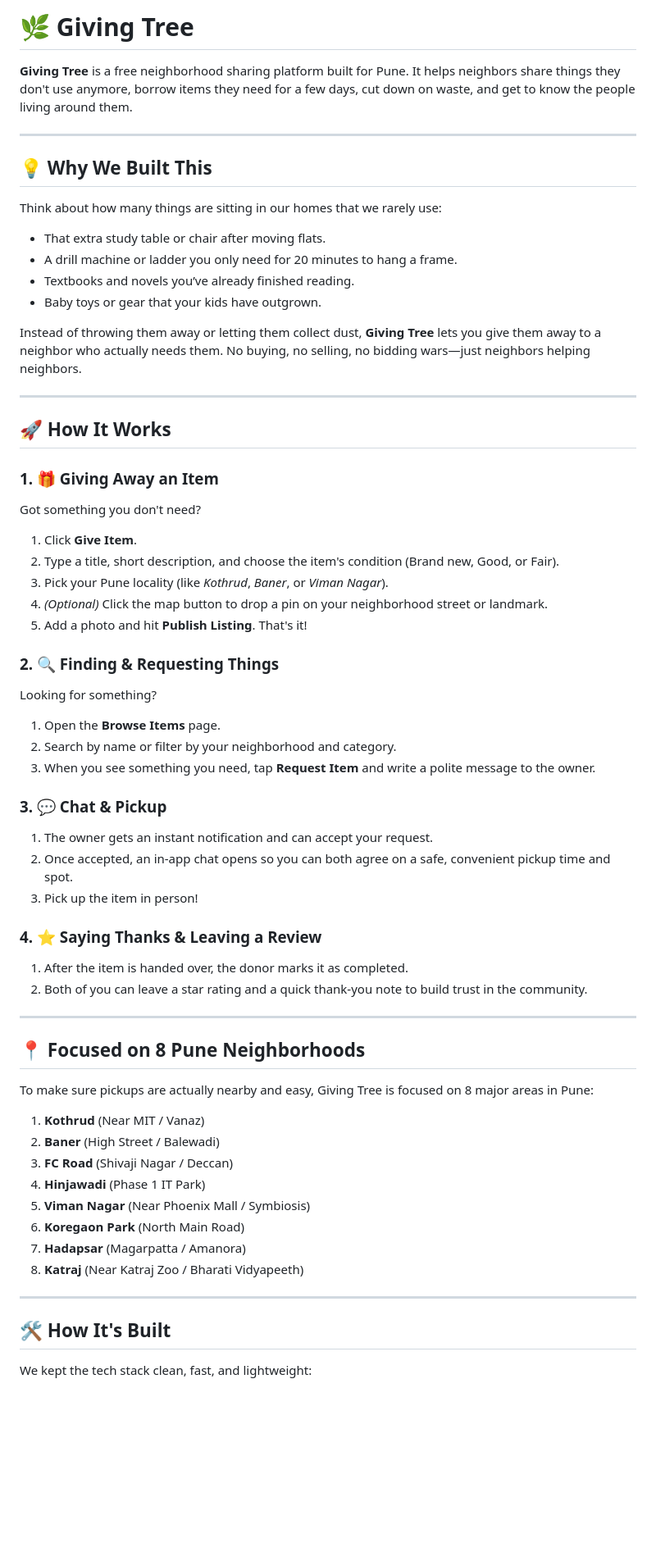
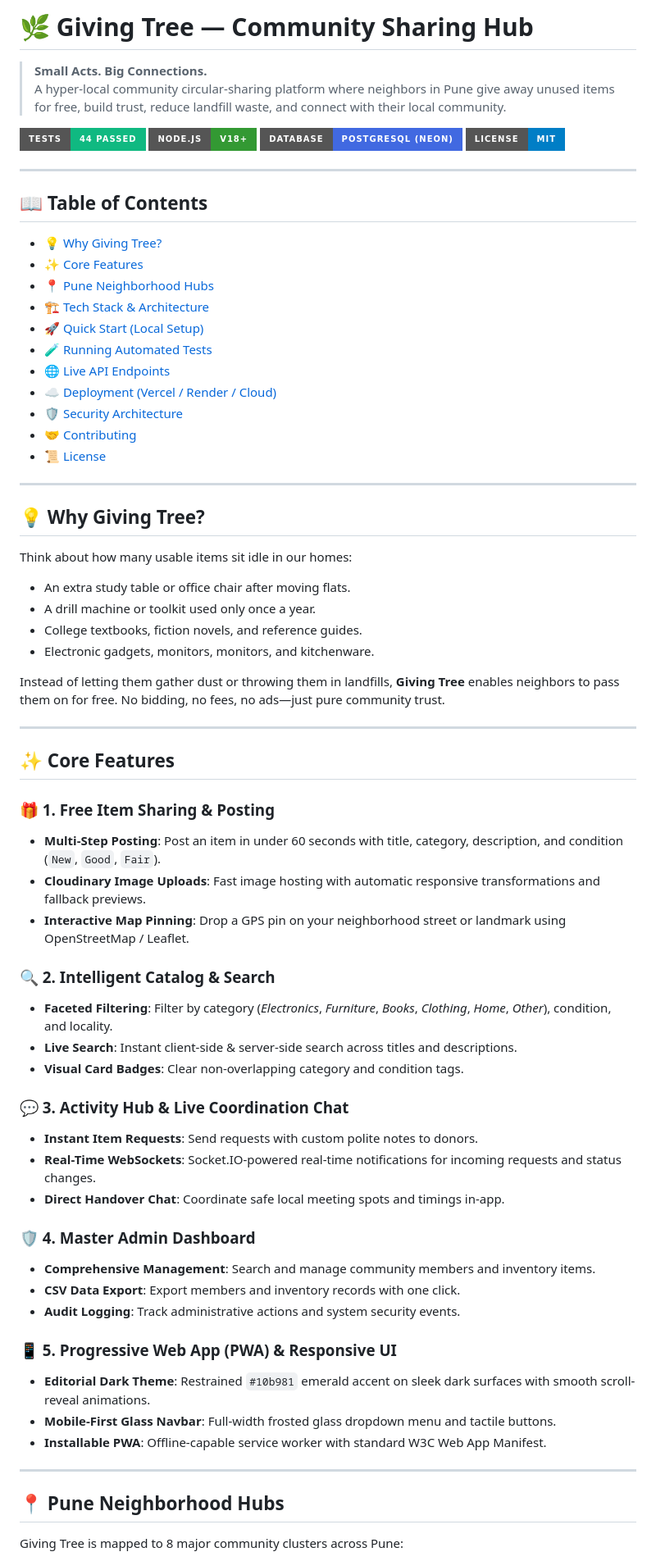
Before and after one commit to abhishek7ab/giving-tree-project, a Markdown page: README.md, the part around one of its changes. Shown at 82% size. Drawn GitHub-style; badges without logos; blank space fills up the shorter version.

Commit message:
docs: update README.md with comprehensive architecture, setup, testing, and API guides

```diff
--- a/README.md
+++ b/README.md
@@ -1,64 +1,73 @@
-# 🌿 Giving Tree
+# 🌿 Giving Tree — Community Sharing Hub
 
-**Giving Tree** is a free neighborhood sharing platform built for Pune. It helps neighbors share things they don't use anymore, borrow items they need for a few days, cut down on waste, and get to know the people living around them.
+> **Small Acts. Big Connections.**
+> A hyper-local community circular-sharing platform where neighbors in Pune give away unused items for free, build trust, reduce landfill waste, and connect with their local community.
+
+[![Tests](https://img.shields.io/badge/Tests-44%20Passed-10b981?style=for-the-badge&logo=jest)](tests/)
+[![Node.js](https://img.shields.io/badge/Node.js-v18%2B-339933?style=for-the-badge&logo=node.js)](https://nodejs.org)
+[![PostgreSQL](https://img.shields.io/badge/Database-PostgreSQL%20(Neon)-4169E1?style=for-the-badge&logo=postgresql)](https://neon.tech)
+[![License](https://img.shields.io/badge/License-MIT-blue?style=for-the-badge)](LICENSE)
 
 ---
 
-## 💡 Why We Built This
+## 📖 Table of Contents
 
-Think about how many things are sitting in our homes that we rarely use:
-- That extra study table or chair after moving flats.
-- A drill machine or ladder you only need for 20 minutes to hang a frame.
-- Textbooks and novels you’ve already finished reading.
-- Baby toys or gear that your kids have outgrown.
-
-Instead of throwing them away or letting them collect dust, **Giving Tree** lets you give them away to a neighbor who actually needs them. No buying, no selling, no bidding wars—just neighbors helping neighbors.
+- [💡 Why Giving Tree?](#-why-giving-tree)
+- [✨ Core Features](#-core-features)
+- [📍 Pune Neighborhood Hubs](#-pune-neighborhood-hubs)
+- [🏗️ Tech Stack & Architecture](#️-tech-stack--architecture)
+- [🚀 Quick Start (Local Setup)](#-quick-start-local-setup)
+- [🧪 Running Automated Tests](#-running-automated-tests)
+- [🌐 Live API Endpoints](#-live-api-endpoints)
+- [☁️ Deployment (Vercel / Render / Cloud)](#️-deployment-vercel--render--cloud)
+- [🛡️ Security Architecture](#️-security-architecture)
+- [🤝 Contributing](#-contributing)
+- [📜 License](#-license)
 
 ---
 
-## 🚀 How It Works
+## 💡 Why Giving Tree?
 
-### 1. 🎁 Giving Away an Item
-Got something you don't need?
-1. Click **Give Item**.
-2. Type a title, short description, and choose the item's condition (Brand new, Good, or Fair).
-3. Pick your Pune locality (like *Kothrud*, *Baner*, or *Viman Nagar*).
-4. *(Optional)* Click the map button to drop a pin on your neighborhood street or landmark.
-5. Add a photo and hit **Publish Listing**. That's it!
+Think about how many usable items sit idle in our homes:
+- An extra study table or office chair after moving flats.
+- A drill machine or toolkit used only once a year.
+- College textbooks, fiction novels, and reference guides.
+- Electronic gadgets, monitors, monitors, and kitchenware.
 
-### 2. 🔍 Finding & Requesting Things
-Looking for something?
-1. Open the **Browse Items** page.
-2. Search by name or filter by your neighborhood and category.
-3. When you see something you need, tap **Request Item** and write a polite message to the owner.
-
-### 3. 💬 Chat & Pickup
-1. The owner gets an instant notification and can accept your request.
-2. Once accepted, an in-app chat opens so you can both agree on a safe, convenient pickup time and spot.
-3. Pick up the item in person!
-
-### 4. ⭐ Saying Thanks & Leaving a Review
-1. After the item is handed over, the donor marks it as completed.
-2. Both of you can leave a star rating and a quick thank-you note to build trust in the community.
+Instead of letting them gather dust or throwing them in landfills, **Giving Tree** enables neighbors to pass them on for free. No bidding, no fees, no ads—just pure community trust.
 
 ---
 
-## 📍 Focused on 8 Pune Neighborhoods
+## ✨ Core Features
 
-To make sure pickups are actually nearby and easy, Giving Tree is focused on 8 major areas in Pune:
+### 🎁 1. Free Item Sharing & Posting
+- **Multi-Step Posting**: Post an item in under 60 seconds with title, category, description, and condition (`New`, `Good`, `Fair`).
+- **Cloudinary Image Uploads**: Fast image hosting with automatic responsive transformations and fallback previews.
+- **Interactive Map Pinning**: Drop a GPS pin on your neighborhood street or landmark using OpenStreetMap / Leaflet.
 
-1. **Kothrud** (Near MIT / Vanaz)
-2. **Baner** (High Street / Balewadi)
-3. **FC Road** (Shivaji Nagar / Deccan)
-4. **Hinjawadi** (Phase 1 IT Park)
-5. **Viman Nagar** (Near Phoenix Mall / Symbiosis)
-6. **Koregaon Park** (North Main Road)
-7. **Hadapsar** (Magarpatta / Amanora)
-8. **Katraj** (Near Katraj Zoo / Bharati Vidyapeeth)
+### 🔍 2. Intelligent Catalog & Search
+- **Faceted Filtering**: Filter by category (*Electronics*, *Furniture*, *Books*, *Clothing*, *Home*, *Other*), condition, and locality.
+- **Live Search**: Instant client-side & server-side search across titles and descriptions.
+- **Visual Card Badges**: Clear non-overlapping category and condition tags.
+
+### 💬 3. Activity Hub & Live Coordination Chat
+- **Instant Item Requests**: Send requests with custom polite notes to donors.
+- **Real-Time WebSockets**: Socket.IO-powered real-time notifications for incoming requests and status changes.
+- **Direct Handover Chat**: Coordinate safe local meeting spots and timings in-app.
+
+### 🛡️ 4. Master Admin Dashboard
+- **Comprehensive Management**: Search and manage community members and inventory items.
+- **CSV Data Export**: Export members and inventory records with one click.
+- **Audit Logging**: Track administrative actions and system security events.
+
+### 📱 5. Progressive Web App (PWA) & Responsive UI
+- **Editorial Dark Theme**: Restrained `#10b981` emerald accent on sleek dark surfaces with smooth scroll-reveal animations.
+- **Mobile-First Glass Navbar**: Full-width frosted glass dropdown menu and tactile buttons.
+- **Installable PWA**: Offline-capable service worker with standard W3C Web App Manifest.
 
 ---
 
-## 🛠️ How It's Built
+## 📍 Pune Neighborhood Hubs
 
-We kept the tech stack clean, fast, and lightweight:
+Giving Tree is mapped to 8 major community clusters across Pune:
 
```
Also changed, not shown: other parts of README.md (+135 -58 lines).
